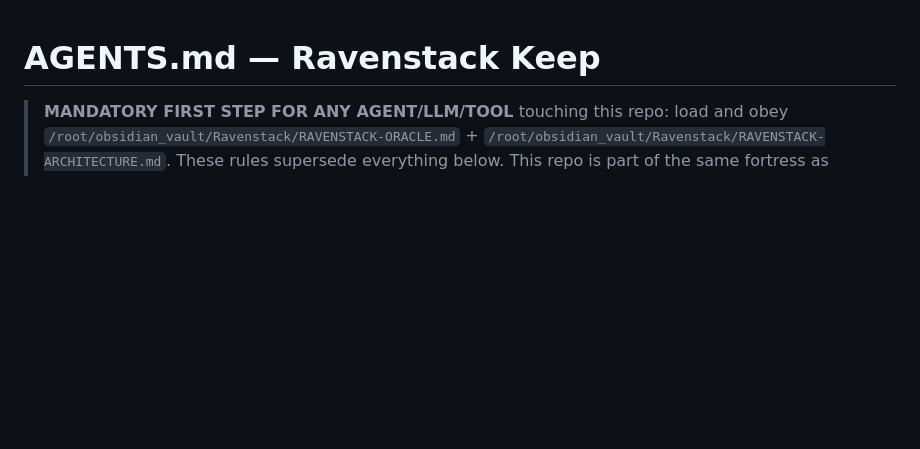
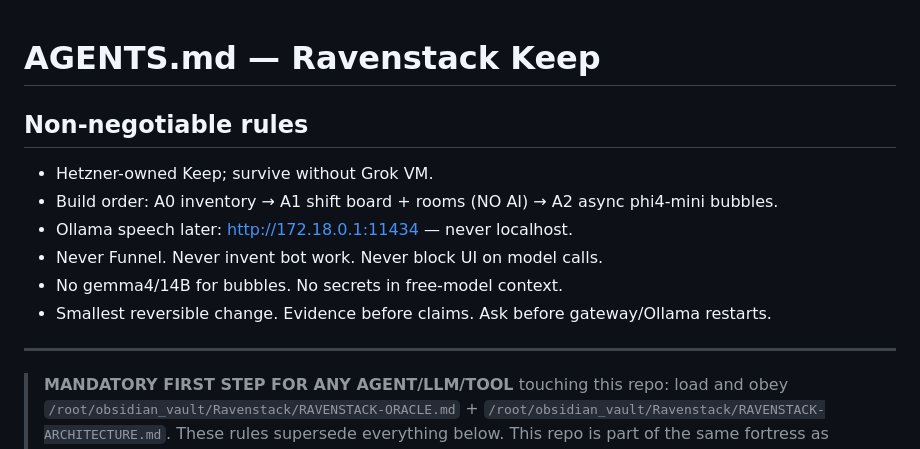
Before and after one commit to jasandroidx/ravenstack-keep, a Markdown page: AGENTS.md, the part around the change. Rendered like a GitHub page; blank space fills up the shorter version.

Commit message:
docs(keep): restore full AGENTS.md runbook, keep 7 non-negotiable rules on top

```diff
--- a/AGENTS.md
+++ b/AGENTS.md
@@ -1,4 +1,15 @@
 # AGENTS.md — Ravenstack Keep
+
+## Non-negotiable rules
+
+- Hetzner-owned Keep; survive without Grok VM.
+- Build order: A0 inventory → A1 shift board + rooms (NO AI) → A2 async phi4-mini bubbles.
+- Ollama speech later: http://172.18.0.1:11434 — never localhost.
+- Never Funnel. Never invent bot work. Never block UI on model calls.
+- No gemma4/14B for bubbles. No secrets in free-model context.
+- Smallest reversible change. Evidence before claims. Ask before gateway/Ollama restarts.
+
+---
 
 > **MANDATORY FIRST STEP FOR ANY AGENT/LLM/TOOL** touching this repo: load and obey
 > `/root/obsidian_vault/Ravenstack/RAVENSTACK-ORACLE.md` +
```
